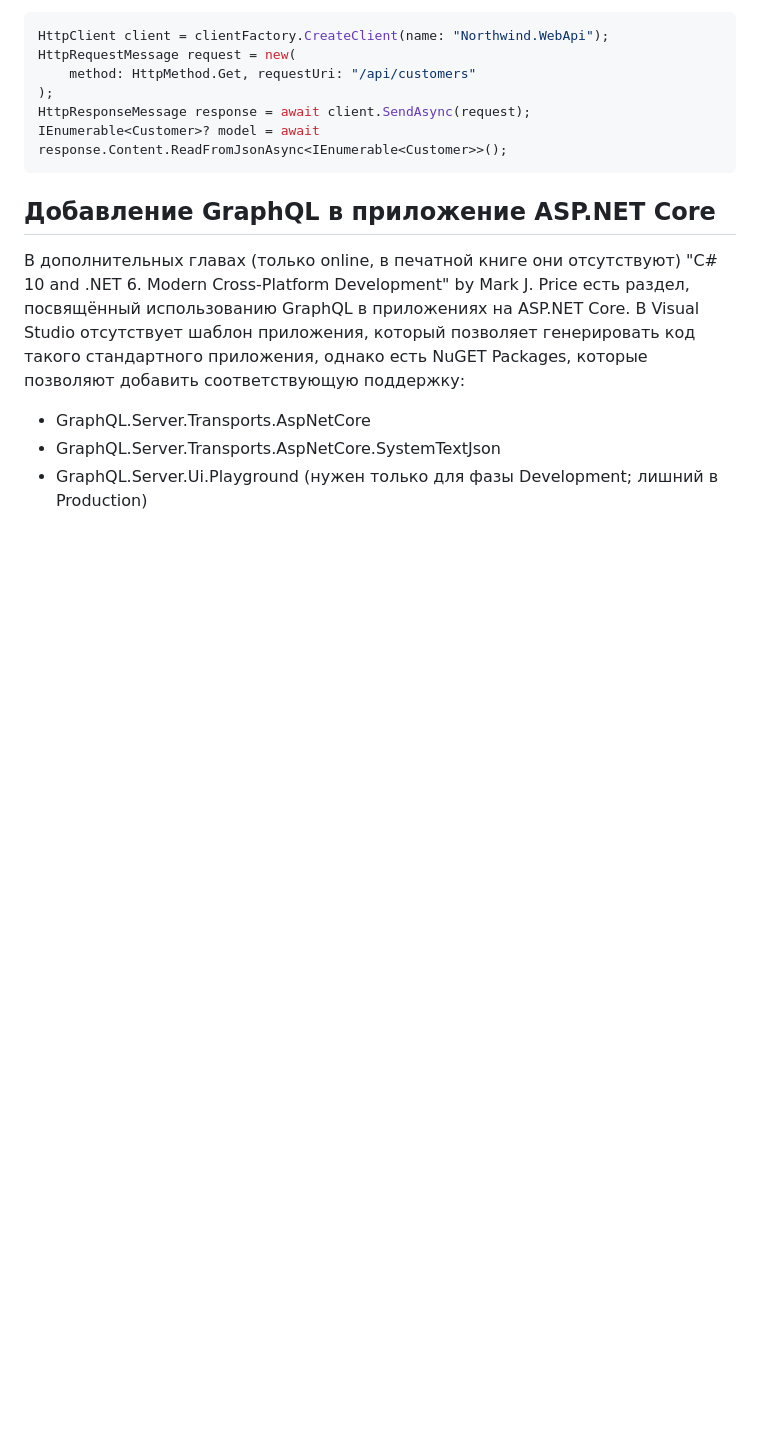
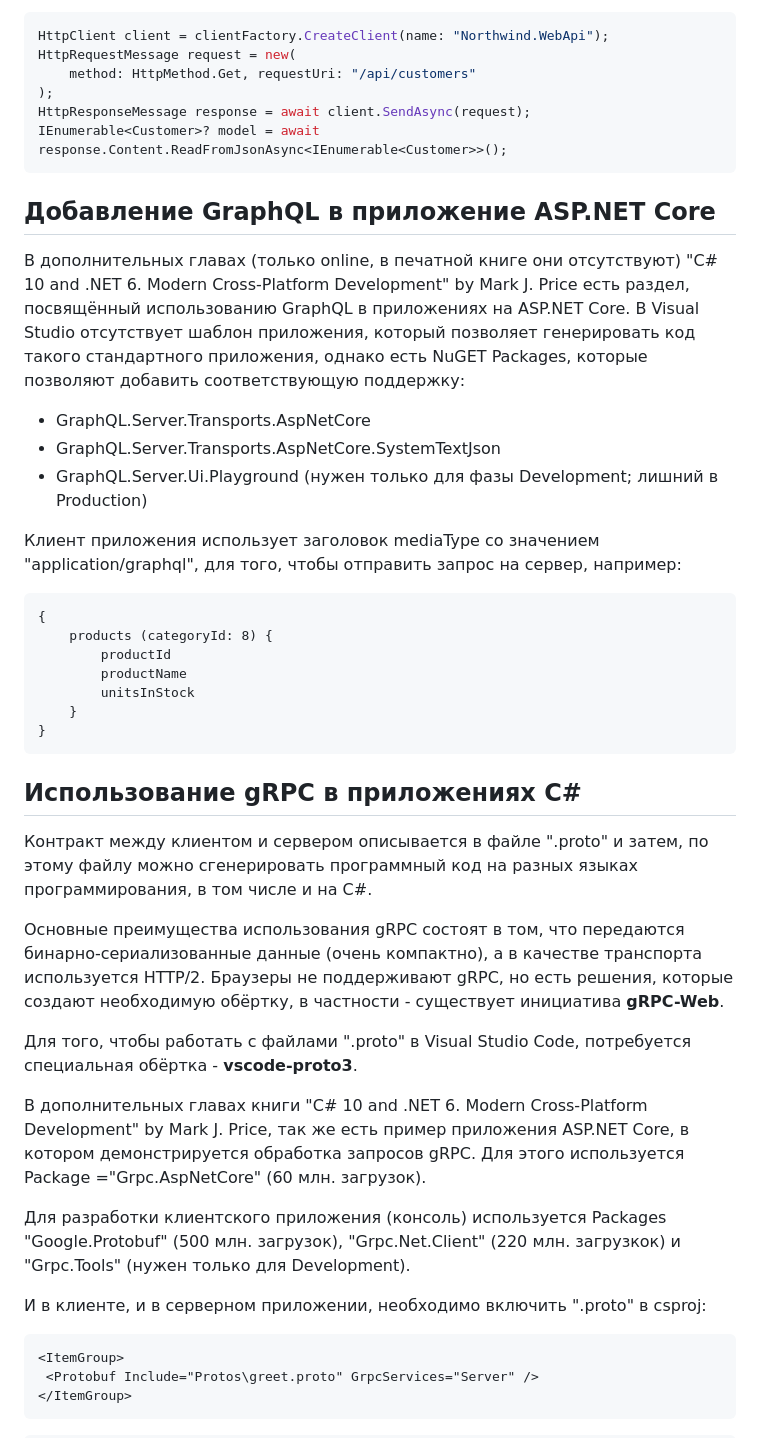
Before and after one commit to Kerminator1973/WebDevelopment, a Markdown page: aspnetcore_common.md, the part around one of its changes. GitHub-like rendering; blank space fills up the shorter version.

Commit message:
gRPC: краткий обзор применимо к ASP.NET Core

````diff
--- a/aspnetcore_common.md
+++ b/aspnetcore_common.md
@@ -105,3 +105,36 @@ IEnumerable<Customer>? model = await response.Content.ReadFromJsonAsync<IEnumera
 - GraphQL.Server.Transports.AspNetCore
 - GraphQL.Server.Transports.AspNetCore.SystemTextJson
 - GraphQL.Server.Ui.Playground (нужен только для фазы Development; лишний в Production)
+
+Клиент приложения использует заголовок mediaType со значением "application/graphql", для того, чтобы отправить запрос на сервер, например:
+
+```graphql
+{
+    products (categoryId: 8) {
+        productId
+        productName
+        unitsInStock
+    }
+}
+```
+
+## Использование gRPC в приложениях C\#
+
+Контракт между клиентом и сервером описывается в файле ".proto" и затем, по этому файлу можно сгенерировать программный код на разных языках программирования, в том числе и на C\#.
+
+Основные преимущества использования gRPC состоят в том, что передаются бинарно-сериализованные данные (очень компактно), а в качестве транспорта используется HTTP/2. Браузеры не поддерживают gRPC, но есть решения, которые создают необходимую обёртку, в частности - существует инициатива  **gRPC-Web**.
+
+Для того, чтобы работать с файлами ".proto" в Visual Studio Code, потребуется специальная обёртка -  **vscode-proto3**.
+
+В дополнительных главах книги "C# 10 and .NET 6. Modern Cross-Platform Development" by Mark J. Price, так же есть пример приложения ASP.NET Core, в котором демонстрируется обработка запросов gRPC. Для этого используется Package ="Grpc.AspNetCore" (60 млн. загрузок).
+
+Для разработки клиентского приложения (консоль) используется Packages "Google.Protobuf" (500 млн. загрузок), "Grpc.Net.Client" (220 млн. загрузкок) и "Grpc.Tools" (нужен только для Development).
+
+И в клиенте, и в серверном приложении, необходимо включить ".proto" в csproj:
+
+```csproj
+<ItemGroup>
+ <Protobuf Include="Protos\greet.proto" GrpcServices="Server" />
+</ItemGroup>
+```
+
````
Also changed, not shown: other parts of aspnetcore_common.md (+5 -0 lines).
